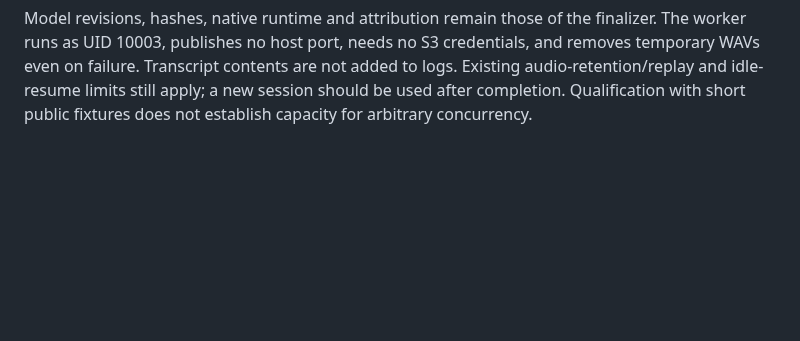
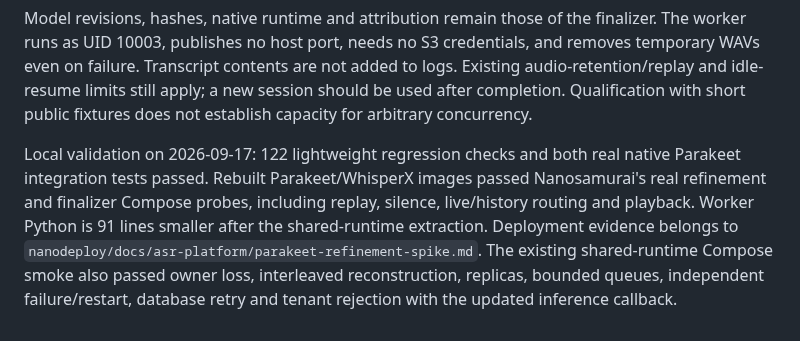
Before and after one commit to nanosamurai/xamurai, a Markdown page: docs/parakeet-refinement.md, the part around the change. Drawn GitHub-style; blank space fills up the shorter version.

Commit message:
Record Parakeet refinement integration validation

```diff
--- a/docs/parakeet-refinement.md
+++ b/docs/parakeet-refinement.md
@@ -60,3 +60,13 @@ credentials, and removes temporary WAVs even on failure. Transcript contents
 are not added to logs. Existing audio-retention/replay and idle-resume limits
 still apply; a new session should be used after completion. Qualification with
 short public fixtures does not establish capacity for arbitrary concurrency.
+
+Local validation on 2026-09-17: 122 lightweight regression checks and both
+real native Parakeet integration tests passed. Rebuilt Parakeet/WhisperX images
+passed Nanosamurai's real refinement and finalizer Compose probes, including
+replay, silence, live/history routing and playback. Worker Python is 91 lines
+smaller after the shared-runtime extraction. Deployment evidence belongs to
+`nanodeploy/docs/asr-platform/parakeet-refinement-spike.md`.
+The existing shared-runtime Compose smoke also passed owner loss, interleaved
+reconstruction, replicas, bounded queues, independent failure/restart, database
+retry and tenant rejection with the updated inference callback.
```
